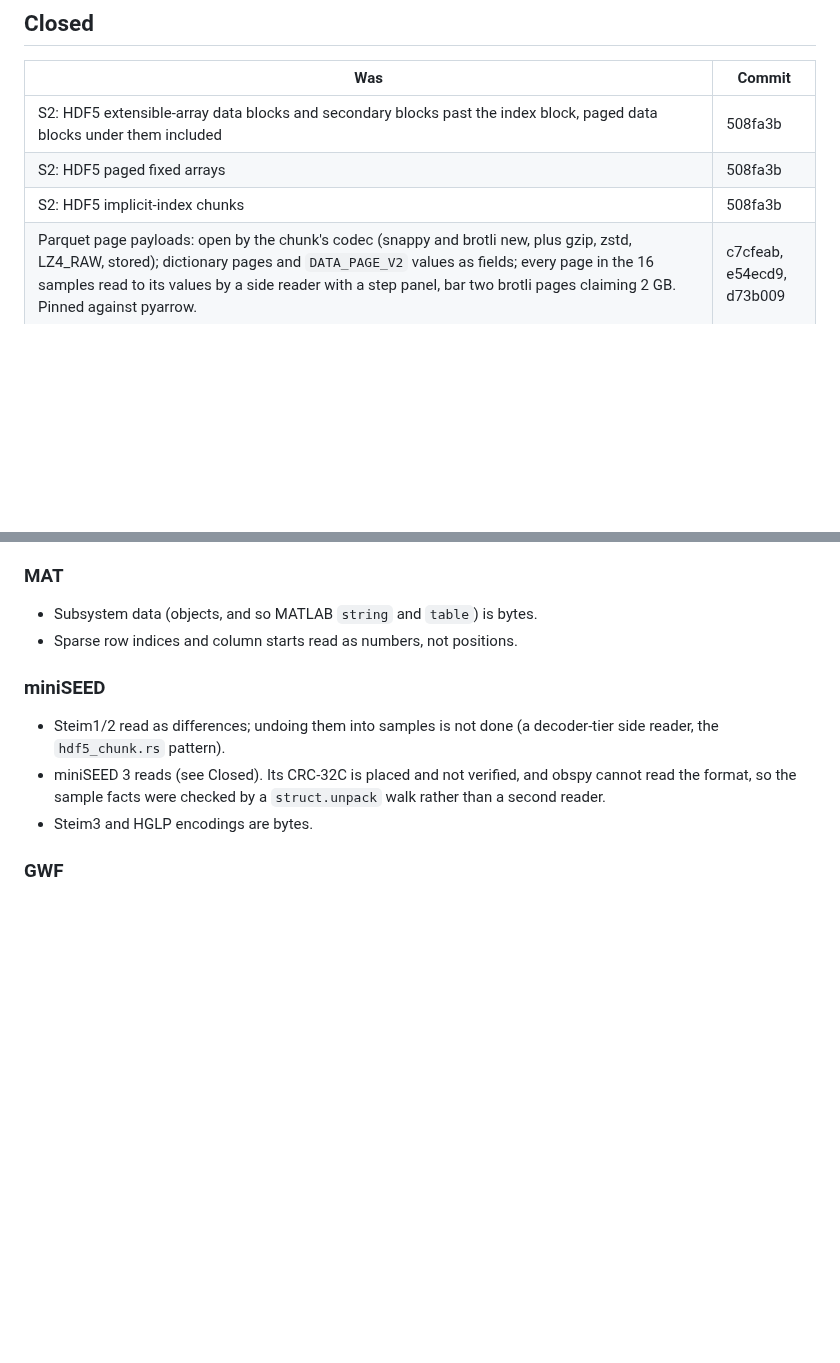
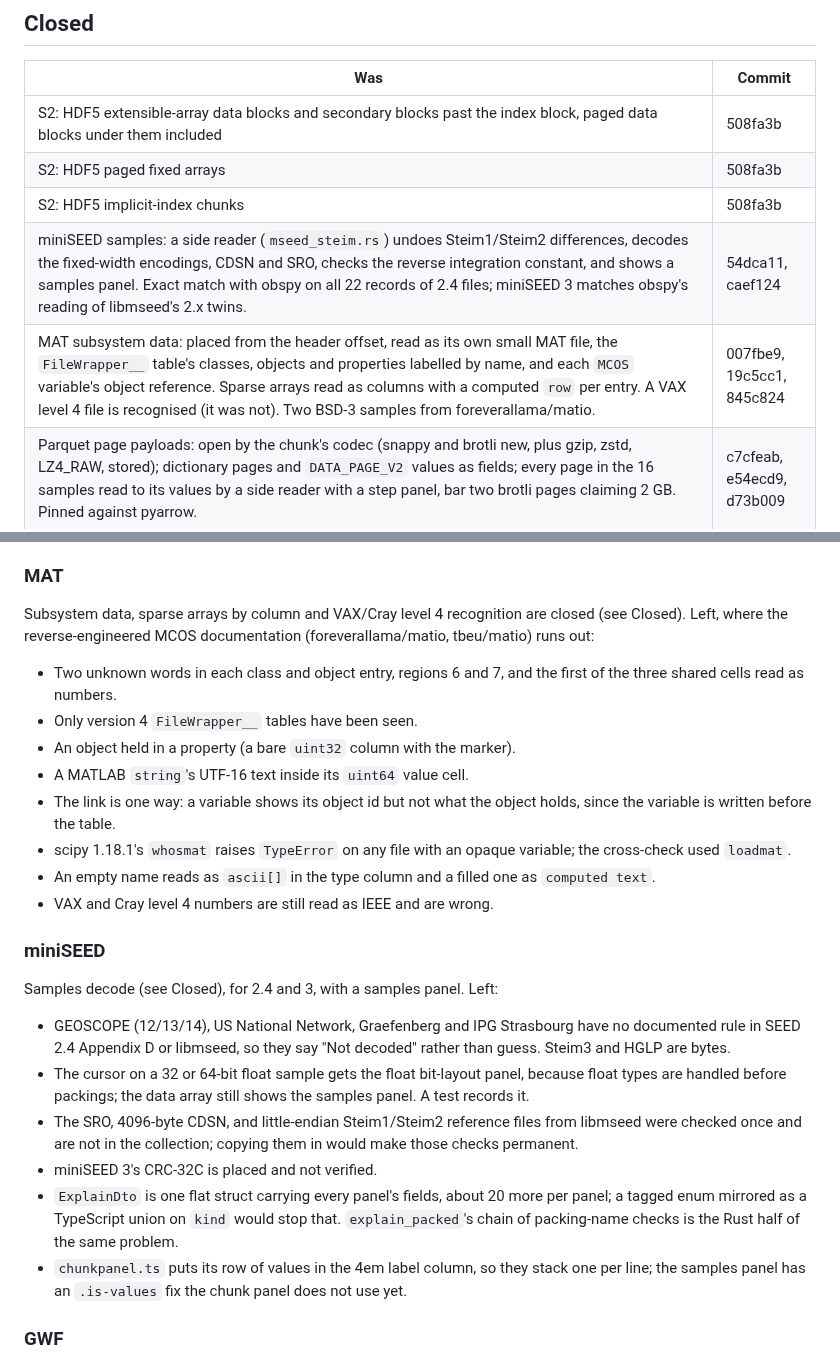
Before and after one commit to pengowray/qubero, a Markdown page: HANDOVER-science-formats.md, 2 parts joined by grey strips. GitHub-like rendering; blank space fills up the shorter version.

Commit message:
Close MAT subsystem data, sparse columns and miniSEED samples in the science formats handover

```diff
--- a/HANDOVER-science-formats.md
+++ b/HANDOVER-science-formats.md
@@ -33,6 +33,8 @@ cases only.
 | S2: HDF5 extensible-array data blocks and secondary blocks past the index block, paged data blocks under them included | 508fa3b |
 | S2: HDF5 paged fixed arrays | 508fa3b |
 | S2: HDF5 implicit-index chunks | 508fa3b |
+| miniSEED samples: a side reader (`mseed_steim.rs`) undoes Steim1/Steim2 differences, decodes the fixed-width encodings, CDSN and SRO, checks the reverse integration constant, and shows a samples panel. Exact match with obspy on all 22 records of 2.4 files; miniSEED 3 matches obspy's reading of libmseed's 2.x twins. | 54dca11, caef124 |
+| MAT subsystem data: placed from the header offset, read as its own small MAT file, the `FileWrapper__` table's classes, objects and properties labelled by name, and each `MCOS` variable's object reference. Sparse arrays read as columns with a computed `row` per entry. A VAX level 4 file is recognised (it was not). Two BSD-3 samples from foreverallama/matio. | 007fbe9, 19c5cc1, 845c824 |
 | Parquet page payloads: open by the chunk's codec (snappy and brotli new, plus gzip, zstd, LZ4_RAW, stored); dictionary pages and `DATA_PAGE_V2` values as fields; every page in the 16 samples read to its values by a side reader with a step panel, bar two brotli pages claiming 2 GB. Pinned against pyarrow. | c7cfeab, e54ecd9, d73b009 |
 | GRIB complex packing (5.2, 5.3) as fields: the three group tables with their byte padding, and each group's run at `uint_expr(width)`. A side reader (`grib_values.rs`) undoes the differencing and matches ecCodes on all 195,480 GFS values. PNG-packed sections open as PNG. Two ecCodes-repacked samples. | 33f0f20, 7d3556b |
 | S5. `Expr::StartOf`, `E::tagged_in_by`, and a tag index shared by every referrer to one list: an HDF5 variable-length string reads as its text, over its own bytes. Two generated samples, one behind a 512-byte user block. | 240ca28, fea1214 |
@@ -397,17 +399,44 @@ Complex packing (5.2, 5.3) reads as fields and PNG packing opens as a PNG
 
 ### MAT
 
-- Subsystem data (objects, and so MATLAB `string` and `table`) is bytes.
-- Sparse row indices and column starts read as numbers, not positions.
+Subsystem data, sparse arrays by column and VAX/Cray level 4 recognition are
+closed (see Closed). Left, where the reverse-engineered MCOS documentation
+(foreverallama/matio, tbeu/matio) runs out:
+
+- Two unknown words in each class and object entry, regions 6 and 7, and the
+  first of the three shared cells read as numbers.
+- Only version 4 `FileWrapper__` tables have been seen.
+- An object held in a property (a bare `uint32` column with the marker).
+- A MATLAB `string`'s UTF-16 text inside its `uint64` value cell.
+- The link is one way: a variable shows its object id but not what the
+  object holds, since the variable is written before the table.
+- scipy 1.18.1's `whosmat` raises `TypeError` on any file with an opaque
+  variable; the cross-check used `loadmat`.
+- An empty name reads as `ascii[]` in the type column and a filled one as
+  `computed text`.
+- VAX and Cray level 4 numbers are still read as IEEE and are wrong.
 
 ### miniSEED
 
-- Steim1/2 read as differences; undoing them into samples is not done (a
-  decoder-tier side reader, the `hdf5_chunk.rs` pattern).
-- miniSEED 3 reads (see Closed). Its CRC-32C is placed and not verified, and
-  obspy cannot read the format, so the sample facts were checked by a
-  `struct.unpack` walk rather than a second reader.
-- Steim3 and HGLP encodings are bytes.
+Samples decode (see Closed), for 2.4 and 3, with a samples panel. Left:
+
+- GEOSCOPE (12/13/14), US National Network, Graefenberg and IPG Strasbourg
+  have no documented rule in SEED 2.4 Appendix D or libmseed, so they say
+  "Not decoded" rather than guess. Steim3 and HGLP are bytes.
+- The cursor on a 32 or 64-bit float sample gets the float bit-layout panel,
+  because float types are handled before packings; the data array still
+  shows the samples panel. A test records it.
+- The SRO, 4096-byte CDSN, and little-endian Steim1/Steim2 reference files
+  from libmseed were checked once and are not in the collection; copying them
+  in would make those checks permanent.
+- miniSEED 3's CRC-32C is placed and not verified.
+- `ExplainDto` is one flat struct carrying every panel's fields, about 20
+  more per panel; a tagged enum mirrored as a TypeScript union on `kind`
+  would stop that. `explain_packed`'s chain of packing-name checks is the
+  Rust half of the same problem.
+- `chunkpanel.ts` puts its row of values in the 4em label column, so they
+  stack one per line; the samples panel has an `.is-values` fix the chunk
+  panel does not use yet.
 
 ### GWF
 
```
